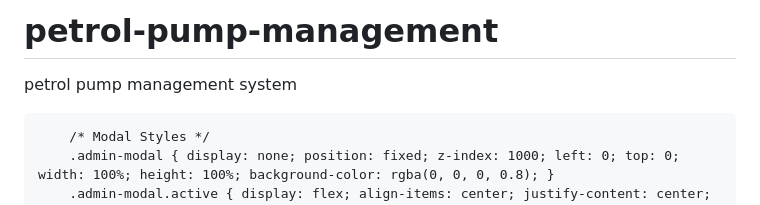
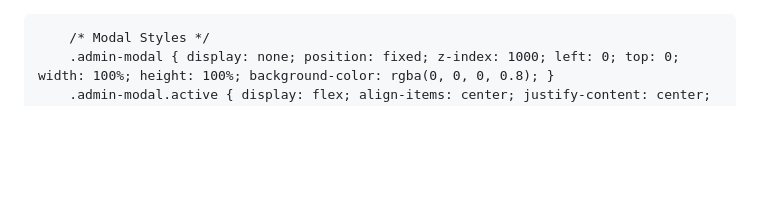
Before and after one commit to sakib-0077/petrol-pump-management, a Markdown page: README.md, the part around the change. Rendered like a GitHub page; blank space fills up the shorter version.

```diff
--- a/README.md
+++ b/README.md
@@ -1,5 +1,3 @@
-# petrol-pump-management
-petrol pump management system
 <!DOCTYPE html>
 <html lang="en">
 <head>
```
